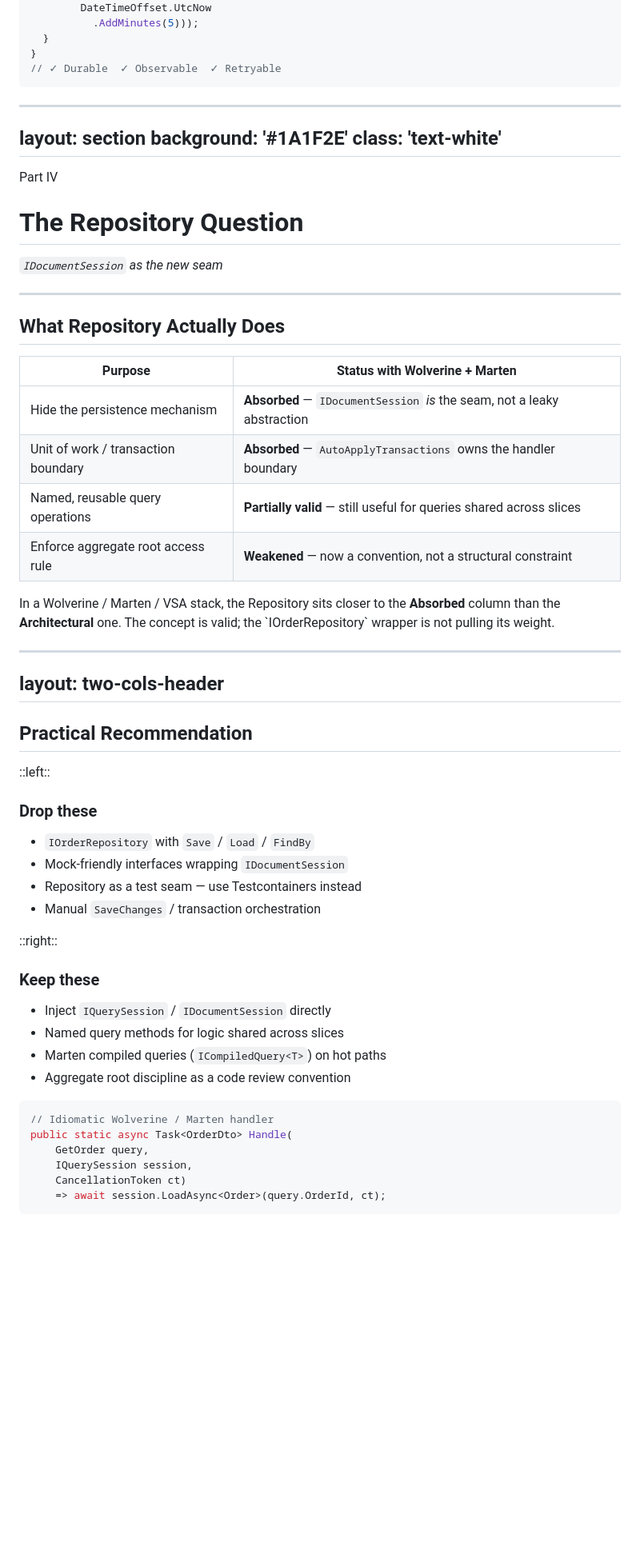
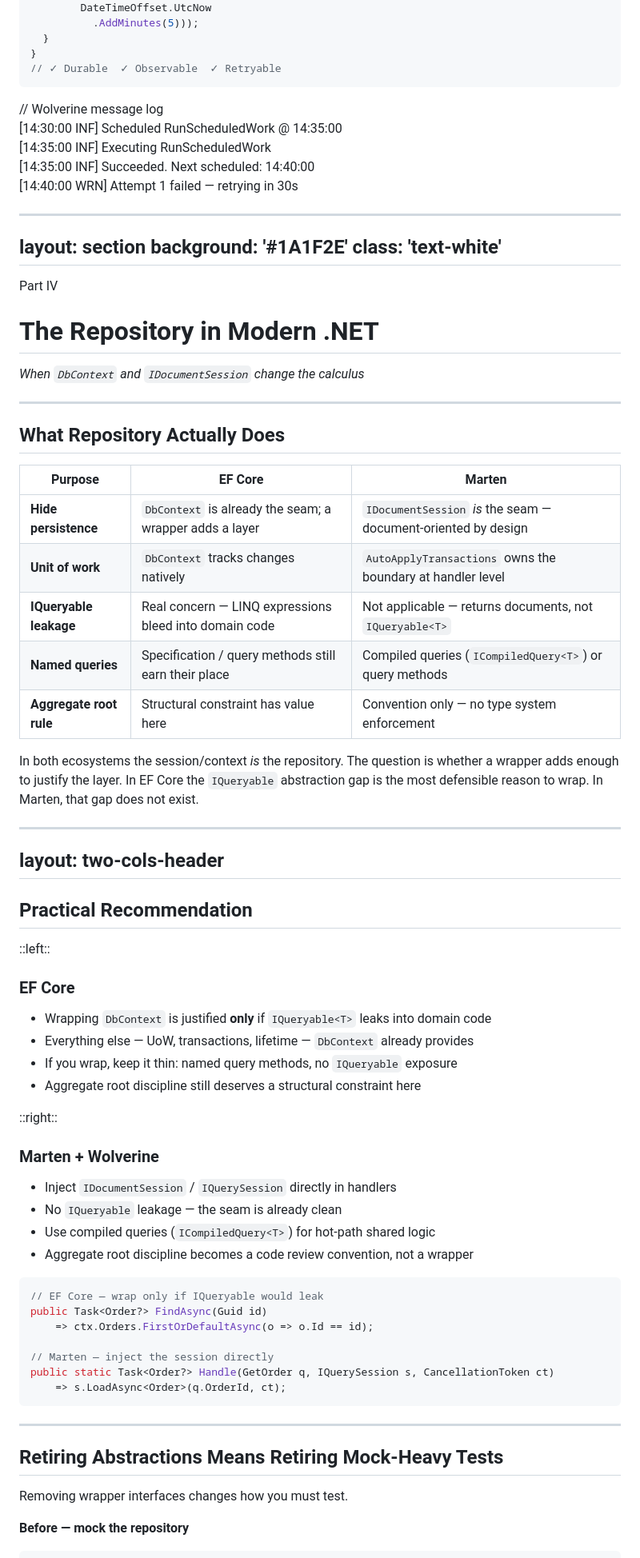
Before and after one commit to HenningNT/Absorbed, a Markdown page: slides.md, the part around one of its changes. Shown at 80% size. Rendered like a GitHub page; blank space fills up the shorter version.

````diff
--- a/slides.md
+++ b/slides.md
@@ -941,6 +587,14 @@ class RunScheduledWork
 // ✓ Durable  ✓ Observable  ✓ Retryable
 ```
 
+<div class="mt-3 bg-slate-800 text-slate-200 rounded-lg px-3 py-2 text-xs font-mono leading-relaxed">
+  <span class="text-green-400">// Wolverine message log</span><br>
+  [14:30:00 INF] Scheduled RunScheduledWork @ 14:35:00<br>
+  [14:35:00 INF] Executing RunScheduledWork<br>
+  [14:35:00 INF] Succeeded. Next scheduled: 14:40:00<br>
+  <span class="text-yellow-400">[14:40:00 WRN] Attempt 1 failed — retrying in 30s</span>
+</div>
+
 ---
 layout: section
 background: '#1A1F2E'
@@ -949,27 +603,28 @@ class: 'text-white'
 
 <div class="font-mono text-sm tracking-widest uppercase text-amber-500 mb-3">Part IV</div>
 
-# The Repository Question
+# The Repository in Modern .NET
 
-_`IDocumentSession` as the new seam_
+_When `DbContext` and `IDocumentSession` change the calculus_
 
 ---
 
 ## What Repository Actually Does
 
-| Purpose                             | Status with Wolverine + Marten                                           |
-| ----------------------------------- | ------------------------------------------------------------------------ |
-| Hide the persistence mechanism      | **Absorbed** — `IDocumentSession` _is_ the seam, not a leaky abstraction |
-| Unit of work / transaction boundary | **Absorbed** — `AutoApplyTransactions` owns the handler boundary         |
-| Named, reusable query operations    | **Partially valid** — still useful for queries shared across slices      |
-| Enforce aggregate root access rule  | **Weakened** — now a convention, not a structural constraint             |
+| Purpose | EF Core | Marten |
+|---|---|---|
+| **Hide persistence** | `DbContext` is already the seam; a wrapper adds a layer | `IDocumentSession` *is* the seam — document-oriented by design |
+| **Unit of work** | `DbContext` tracks changes natively | `AutoApplyTransactions` owns the boundary at handler level |
+| **IQueryable leakage** | Real concern — LINQ expressions bleed into domain code | Not applicable — returns documents, not `IQueryable<T>` |
+| **Named queries** | Specification / query methods still earn their place | Compiled queries (`ICompiledQuery<T>`) or query methods |
+| **Aggregate root rule** | Structural constraint has value here | Convention only — no type system enforcement |
 
 <v-click>
 
-<div class="mt-5 bg-amber-50 border-l-4 border-amber-500 rounded-r px-4 py-3 text-sm text-amber-900">
-  In a Wolverine / Marten / VSA stack, the Repository sits closer to the
-  <strong>Absorbed</strong> column than the <strong>Architectural</strong> one.
-  The concept is valid; the `IOrderRepository` wrapper is not pulling its weight.
+<div class="mt-4 bg-amber-50 border-l-4 border-amber-500 rounded-r px-4 py-3 text-sm text-amber-900">
+  In both ecosystems the session/context <em>is</em> the repository. The question is whether a wrapper adds enough to justify the layer.
+  In EF Core the <code>IQueryable</code> abstraction gap is the most defensible reason to wrap.
+  In Marten, that gap does not exist.
 </div>
 
 </v-click>
@@ -982,37 +637,52 @@ layout: two-cols-header
 
 ::left::
 
-### Drop these
+### EF Core
 
 <v-clicks>
 
-- `IOrderRepository` with `Save` / `Load` / `FindBy`
-- Mock-friendly interfaces wrapping `IDocumentSession`
-- Repository as a test seam — use Testcontainers instead
-- Manual `SaveChanges` / transaction orchestration
+- Wrapping `DbContext` is justified **only** if `IQueryable<T>` leaks into domain code
+- Everything else — UoW, transactions, lifetime — `DbContext` already provides
+- If you wrap, keep it thin: named query methods, no `IQueryable` exposure
+- Aggregate root discipline still deserves a structural constraint here
 
 </v-clicks>
 
 ::right::
 
-### Keep these
+### Marten + Wolverine
 
 <v-clicks>
 
-- Inject `IQuerySession` / `IDocumentSession` directly
-- Named query methods for logic shared across slices
-- Marten compiled queries (`ICompiledQuery<T>`) on hot paths
-- Aggregate root discipline as a code review convention
+- Inject `IDocumentSession` / `IQuerySession` directly in handlers
+- No `IQueryable` leakage — the seam is already clean
+- Use compiled queries (`ICompiledQuery<T>`) for hot-path shared logic
+- Aggregate root discipline becomes a code review convention, not a wrapper
 
 </v-clicks>
 
 <v-click>
 
 ```csharp
-// Idiomatic Wolverine / Marten handler
-public static async Task<OrderDto> Handle(
-    GetOrder query,
-    IQuerySession session,
-    CancellationToken ct)
-    => await session.LoadAsync<Order>(query.OrderId, ct);
+// EF Core — wrap only if IQueryable would leak
+public Task<Order?> FindAsync(Guid id)
+    => ctx.Orders.FirstOrDefaultAsync(o => o.Id == id);
+
+// Marten — inject the session directly
+public static Task<Order?> Handle(GetOrder q, IQuerySession s, CancellationToken ct)
+    => s.LoadAsync<Order>(q.OrderId, ct);
 ```
+
+</v-click>
+
+---
+
+## Retiring Abstractions Means Retiring Mock-Heavy Tests
+
+Removing wrapper interfaces changes how you must test.
+
+<div class="grid grid-cols-2 gap-4 mt-4">
+<div class="bg-red-50 border border-red-200 rounded-xl p-4">
+
+**Before — mock the repository**
+
````
Also changed, not shown: other parts of slides.md (+82 -406 lines).
